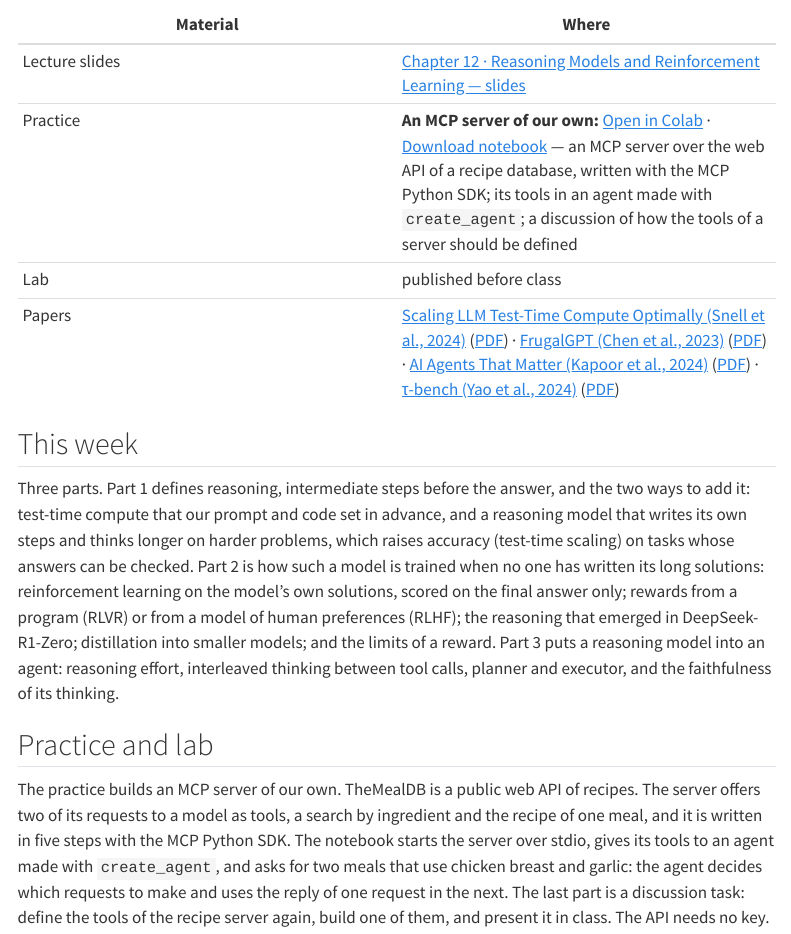
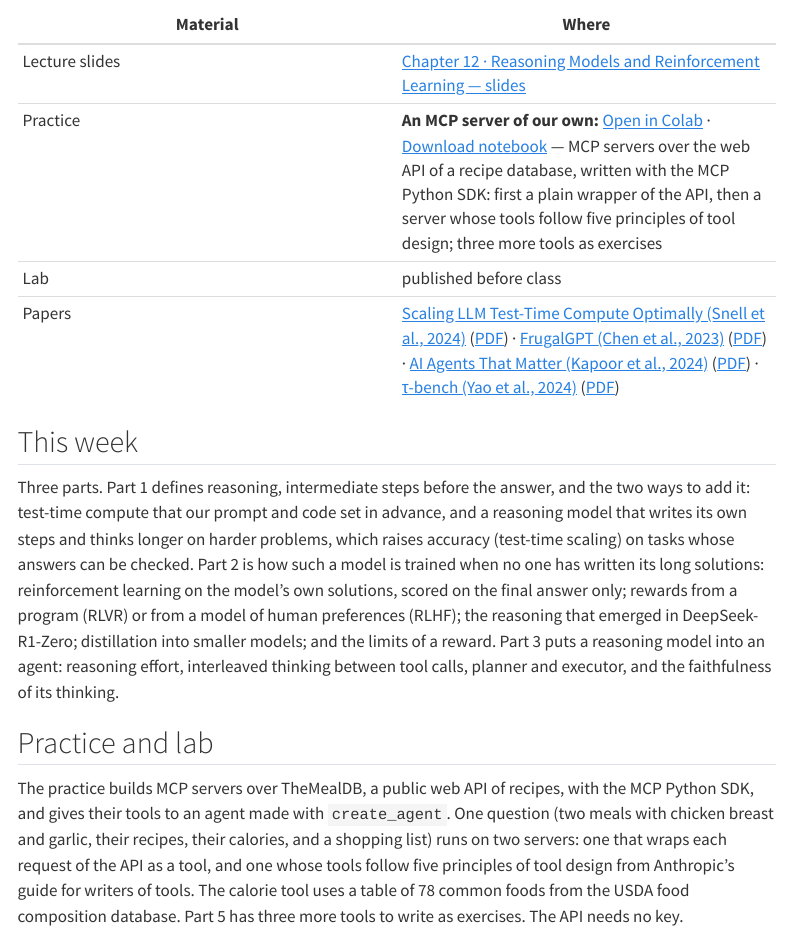
Before and after one commit to ralbu85/stml_2026, a Quarto document (site/week12.qmd): the page in a window 1100 px wide, from 70 px down. Rendered offline with R 4.5, knitr and Pandoc in place of Quarto, with nearby package versions; menus at the side of the page are left out.

Commit message:
Week 12 practice rebuilt: one question on two MCP servers over the recipe API (a plain wrapper, then tools defined by five principles of tool design, with a calorie tool from a USDA table and a shopping list); three exercise tools in Part 5
Co-Authored-By: Claude Opus 5.5 <noreply@anthropic.com>

```diff
--- a/site/week12.qmd
+++ b/site/week12.qmd
@@ -5,7 +5,7 @@ title: "Week 12 — Reasoning Models & RL"
 | Material | Where |
 |---|---|
 | Lecture slides | [Chapter 12 · Reasoning Models and Reinforcement Learning — slides](lectures/week11/slides.html) |
-| Practice | **An MCP server of our own:** [Open in Colab](https://colab.research.google.com/github/ralbu85/stml_2026/blob/main/lectures/week12/W12_practice_mcp_server.ipynb) · [Download notebook](lectures/week12/W12_practice_mcp_server.ipynb){download="W12_practice_mcp_server.ipynb"} — an MCP server over the web API of a recipe database, written with the MCP Python SDK; its tools in an agent made with `create_agent`; a discussion of how the tools of a server should be defined |
+| Practice | **An MCP server of our own:** [Open in Colab](https://colab.research.google.com/github/ralbu85/stml_2026/blob/main/lectures/week12/W12_practice_mcp_server.ipynb) · [Download notebook](lectures/week12/W12_practice_mcp_server.ipynb){download="W12_practice_mcp_server.ipynb"} — MCP servers over the web API of a recipe database, written with the MCP Python SDK: first a plain wrapper of the API, then a server whose tools follow five principles of tool design; three more tools as exercises |
 | Lab | published before class |
 | Papers | [Scaling LLM Test-Time Compute Optimally (Snell et al., 2024)](https://arxiv.org/abs/2408.03314) ([PDF](https://arxiv.org/pdf/2408.03314)) · [FrugalGPT (Chen et al., 2023)](https://arxiv.org/abs/2305.05176) ([PDF](https://arxiv.org/pdf/2305.05176)) · [AI Agents That Matter (Kapoor et al., 2024)](https://arxiv.org/abs/2407.01502) ([PDF](https://arxiv.org/pdf/2407.01502)) · [τ-bench (Yao et al., 2024)](https://arxiv.org/abs/2406.12045) ([PDF](https://arxiv.org/pdf/2406.12045)) |
 
@@ -15,4 +15,4 @@ Three parts. Part 1 defines reasoning, intermediate steps before the answer, and
 
 ## Practice and lab
 
-The practice builds an MCP server of our own. TheMealDB is a public web API of recipes. The server offers two of its requests to a model as tools, a search by ingredient and the recipe of one meal, and it is written in five steps with the MCP Python SDK. The notebook starts the server over stdio, gives its tools to an agent made with `create_agent`, and asks for two meals that use chicken breast and garlic: the agent decides which requests to make and uses the reply of one request in the next. The last part is a discussion task: define the tools of the recipe server again, build one of them, and present it in class. The API needs no key.
+The practice builds MCP servers over TheMealDB, a public web API of recipes, with the MCP Python SDK, and gives their tools to an agent made with `create_agent`. One question (two meals with chicken breast and garlic, their recipes, their calories, and a shopping list) runs on two servers: one that wraps each request of the API as a tool, and one whose tools follow five principles of tool design from Anthropic's guide for writers of tools. The calorie tool uses a table of 78 common foods from the USDA food composition database. Part 5 has three more tools to write as exercises. The API needs no key.
```
Also changed, not shown: 1 other file.
